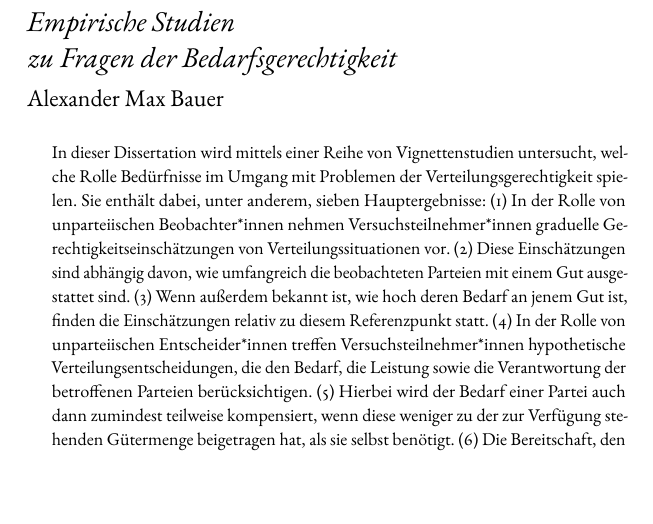
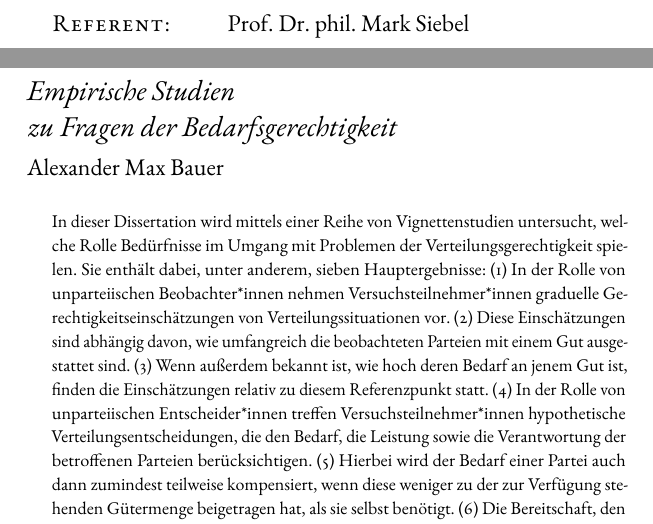
Before and after one commit to alephmembeth/need-dissertation, a LaTeX thesis (need_dissertation_paper.tex): part of page 2 of 241 before the commit and two parts of pages 2 and 3 of 242 after it, the two joined at a grey line, cut at the place of the change, the shorter picture padded with empty space. Compiled offline with pdfLaTeX.

Commit message:
Update paper

```diff
--- a/need_dissertation_paper.tex
+++ b/need_dissertation_paper.tex
@@ -86,10 +84,12 @@
+   \vfill
+   {\Large\textsc{Referent:}\hspace{1cm}Prof. Dr. phil. Mark Siebel}
 %
 %    \vspace{0.3cm}
 %    {\Large\textsc{Korreferent:}\hspace{0.23cm}}
 %
 %    \vspace{1cm}
 %    {\Large\textsc{Tag der Disputation:}}
-% \end{titlepage}
+\end{titlepage}
 
 
 %%%%%%%%%
```
Also changed, not shown: need_dissertation_paper.tex (8 more changed lines).
